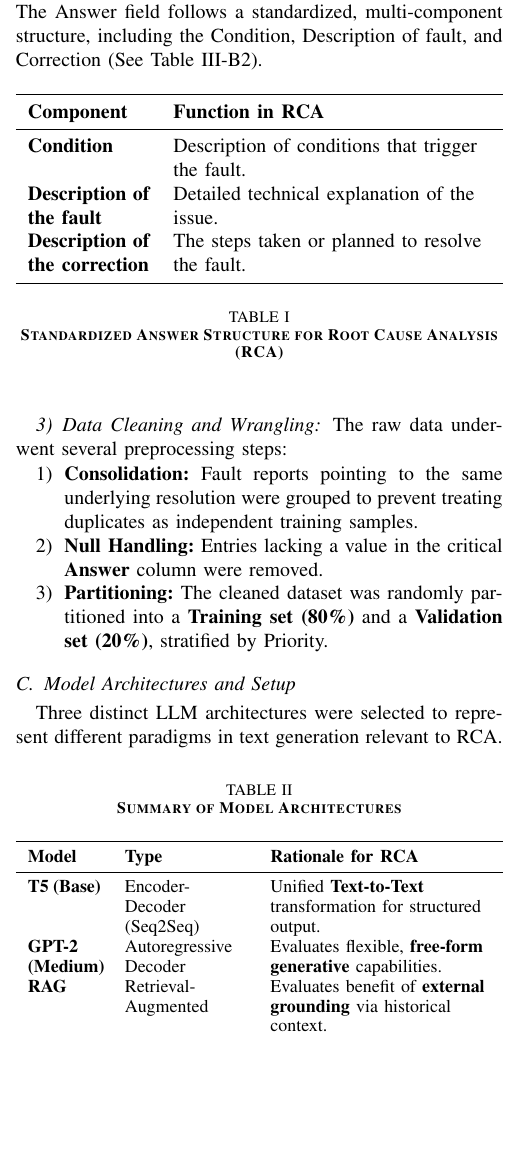
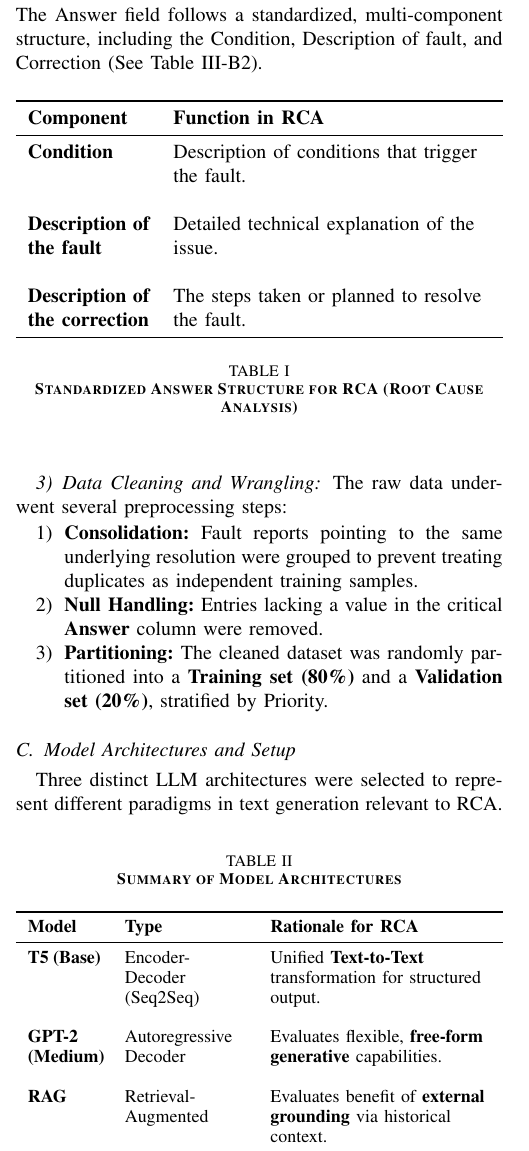
Before and after one commit to appliedDA/appliedDA, a LaTeX paper (Paper_to_IEEE.tex): part of one column of page 2 of 3, cut so that both start at the same text, the shorter picture padded with empty space. Compiled offline with pdfLaTeX.

Commit message:
Update to the tables

```diff
--- a/Paper_to_IEEE.tex
+++ b/Paper_to_IEEE.tex
@@ -102,12 +102,14 @@ The Answer field follows a standardized, multi-component structure, including th
 \textbf{Component} & \textbf{Function in RCA} \\
 \midrule
 Condition & Description of conditions that trigger the fault. \\
+\\
 Description of the fault & Detailed technical explanation of the issue. \\
+\\
 Description of the correction & The steps taken or planned to resolve the fault. \\
 \bottomrule
 \end{tabularx}
 \vspace{1em}
-\caption{\textbf{Standardized Answer Structure for Root Cause Analysis (RCA)}}
+\caption{\textbf{Standardized Answer Structure for RCA (Root Cause Analysis)}}
 \end{table}
 
 \subsubsection{Data Cleaning and Wrangling}
```
Also changed, not shown: Paper_to_IEEE.pdf, Paper_to_IEEE.tex (2 more changed lines), 4 other files.
